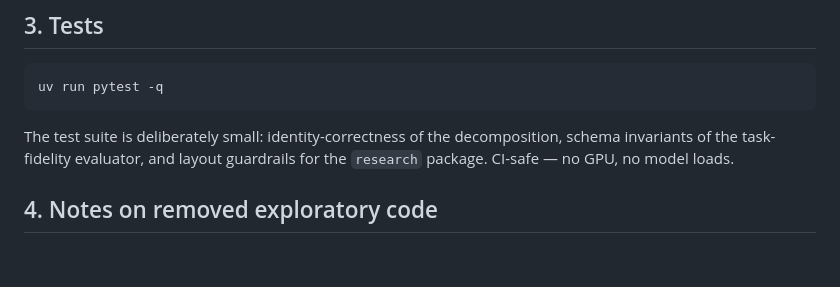
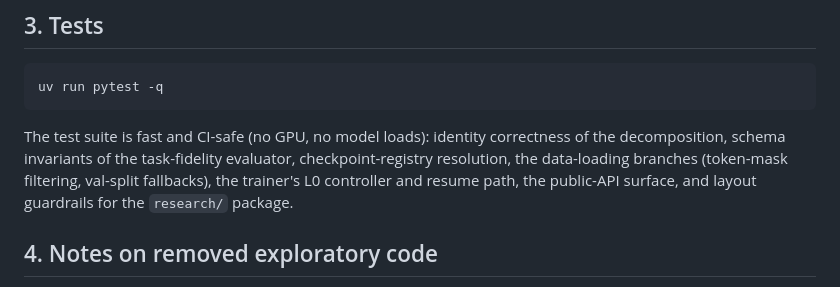
Before and after one commit to hematteo/sparse-readout-prism, a Markdown page: docs/REPRODUCE.md, the part around the change. Drawn GitHub-style; blank space fills up the shorter version.

````diff
--- a/docs/REPRODUCE.md
+++ b/docs/REPRODUCE.md
@@ -180,9 +180,12 @@ LaTeX source:
 uv run pytest -q
 ```
 
-The test suite is deliberately small: identity-correctness of the
-decomposition, schema invariants of the task-fidelity evaluator, and layout
-guardrails for the `research` package. CI-safe — no GPU, no model loads.
+The test suite is fast and CI-safe (no GPU, no model loads): identity
+correctness of the decomposition, schema invariants of the task-fidelity
+evaluator, checkpoint-registry resolution, the data-loading branches
+(token-mask filtering, val-split fallbacks), the trainer's L0 controller and
+resume path, the public-API surface, and layout guardrails for the
+`research/` package.
 
 ## 4. Notes on removed exploratory code
 
````
Also changed, not shown: README.md (+7 -5 lines), docs/DATA.md (+12 -7 lines).
